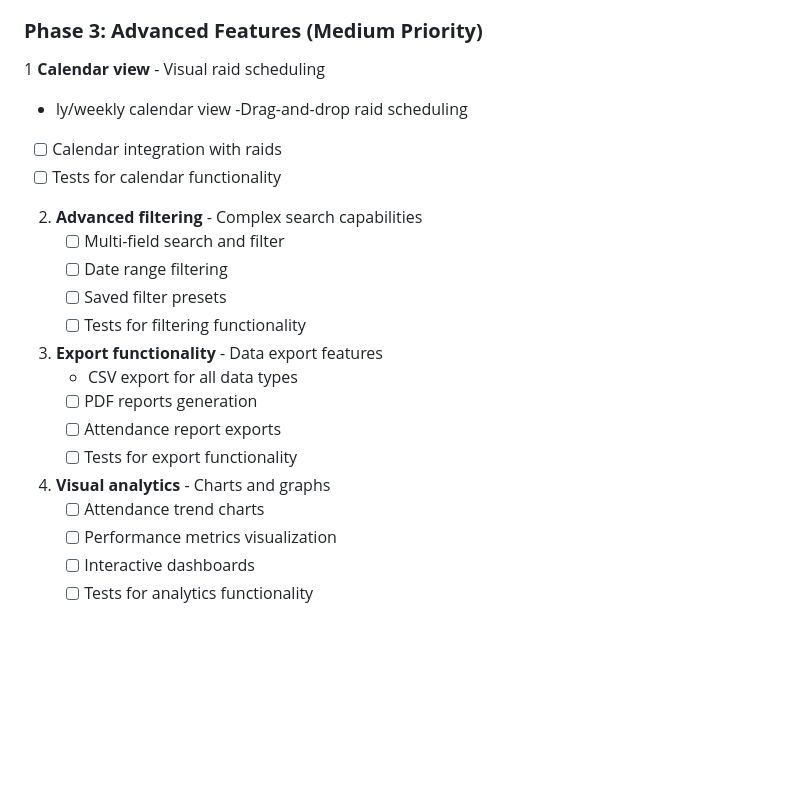
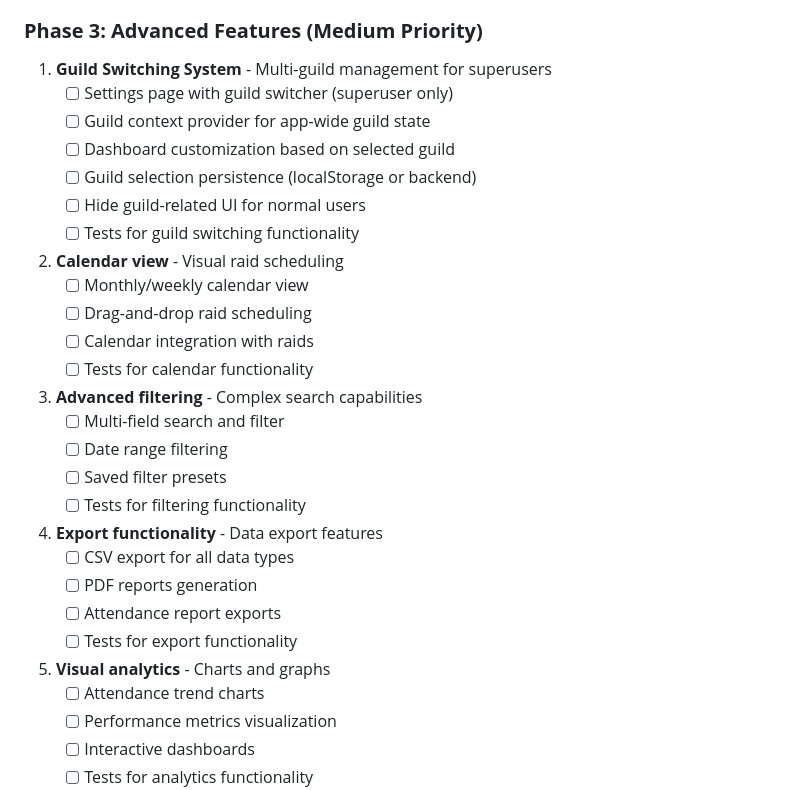
Before and after one commit to limsammy/guildroster, a Markdown page: frontend/TODO.md, the part around the change. GitHub-like rendering; blank space fills up the shorter version.

Commit message:
Update TODO with guild switching system

```diff
--- a/frontend/TODO.md
+++ b/frontend/TODO.md
@@ -145,25 +145,33 @@ This document outlines the current state of the GuildRoster frontend implementat
    - [ ] Tests for statistics functionality
 
 ### **Phase 3: Advanced Features (Medium Priority)**
-1 **Calendar view** - Visual raid scheduling
-   - ly/weekly calendar view
-   -Drag-and-drop raid scheduling
+1. **Guild Switching System** - Multi-guild management for superusers
+   - [ ] Settings page with guild switcher (superuser only)
+   - [ ] Guild context provider for app-wide guild state
+   - [ ] Dashboard customization based on selected guild
+   - [ ] Guild selection persistence (localStorage or backend)
+   - [ ] Hide guild-related UI for normal users
+   - [ ] Tests for guild switching functionality
+
+2. **Calendar view** - Visual raid scheduling
+   - [ ] Monthly/weekly calendar view
+   - [ ] Drag-and-drop raid scheduling
    - [ ] Calendar integration with raids
    - [ ] Tests for calendar functionality
 
-2. **Advanced filtering** - Complex search capabilities
+3. **Advanced filtering** - Complex search capabilities
    - [ ] Multi-field search and filter
    - [ ] Date range filtering
    - [ ] Saved filter presets
    - [ ] Tests for filtering functionality
 
-3. **Export functionality** - Data export features
-   - CSV export for all data types
+4. **Export functionality** - Data export features
+   - [ ] CSV export for all data types
    - [ ] PDF reports generation
    - [ ] Attendance report exports
    - [ ] Tests for export functionality
 
-4. **Visual analytics** - Charts and graphs
+5. **Visual analytics** - Charts and graphs
    - [ ] Attendance trend charts
    - [ ] Performance metrics visualization
    - [ ] Interactive dashboards
```
